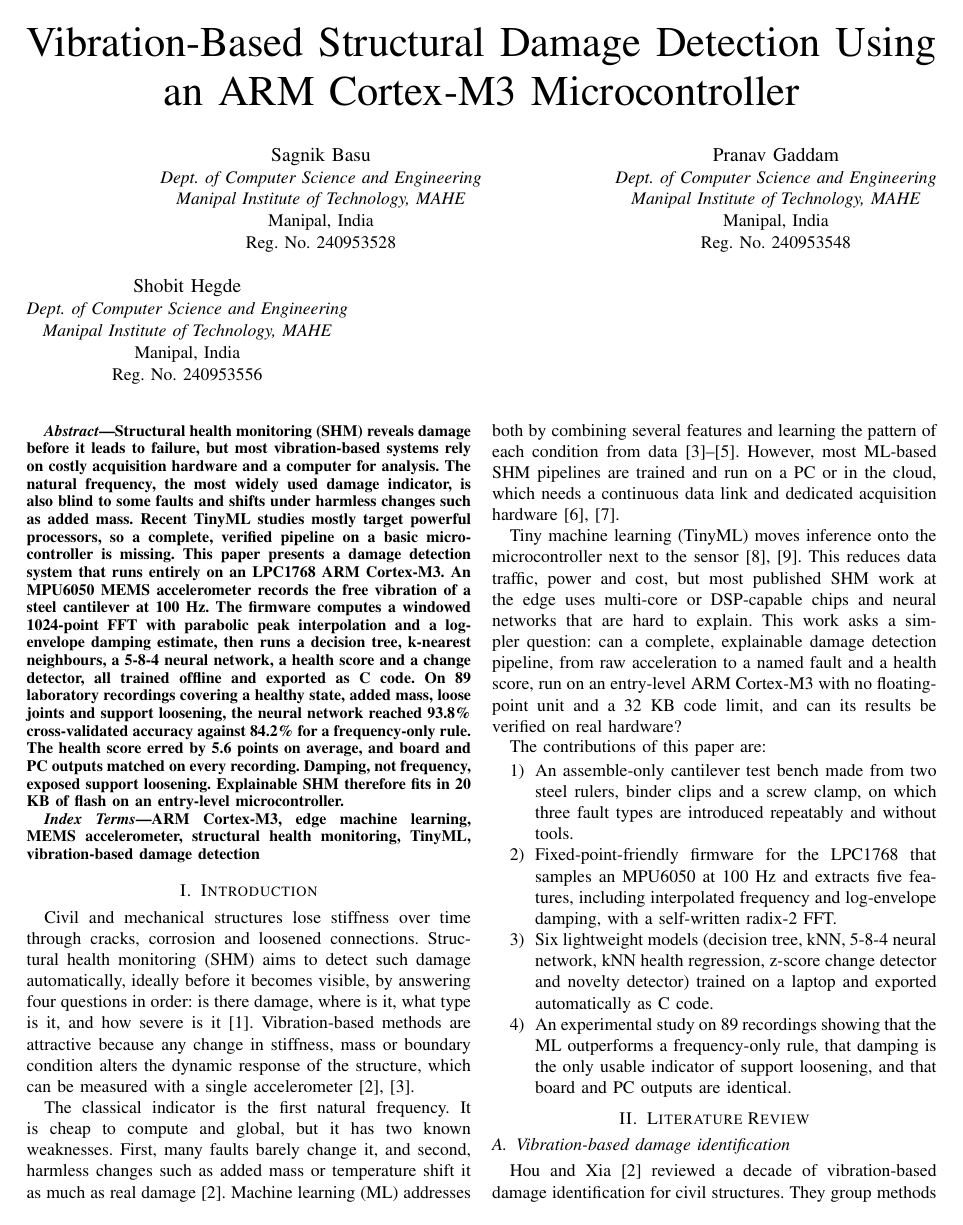
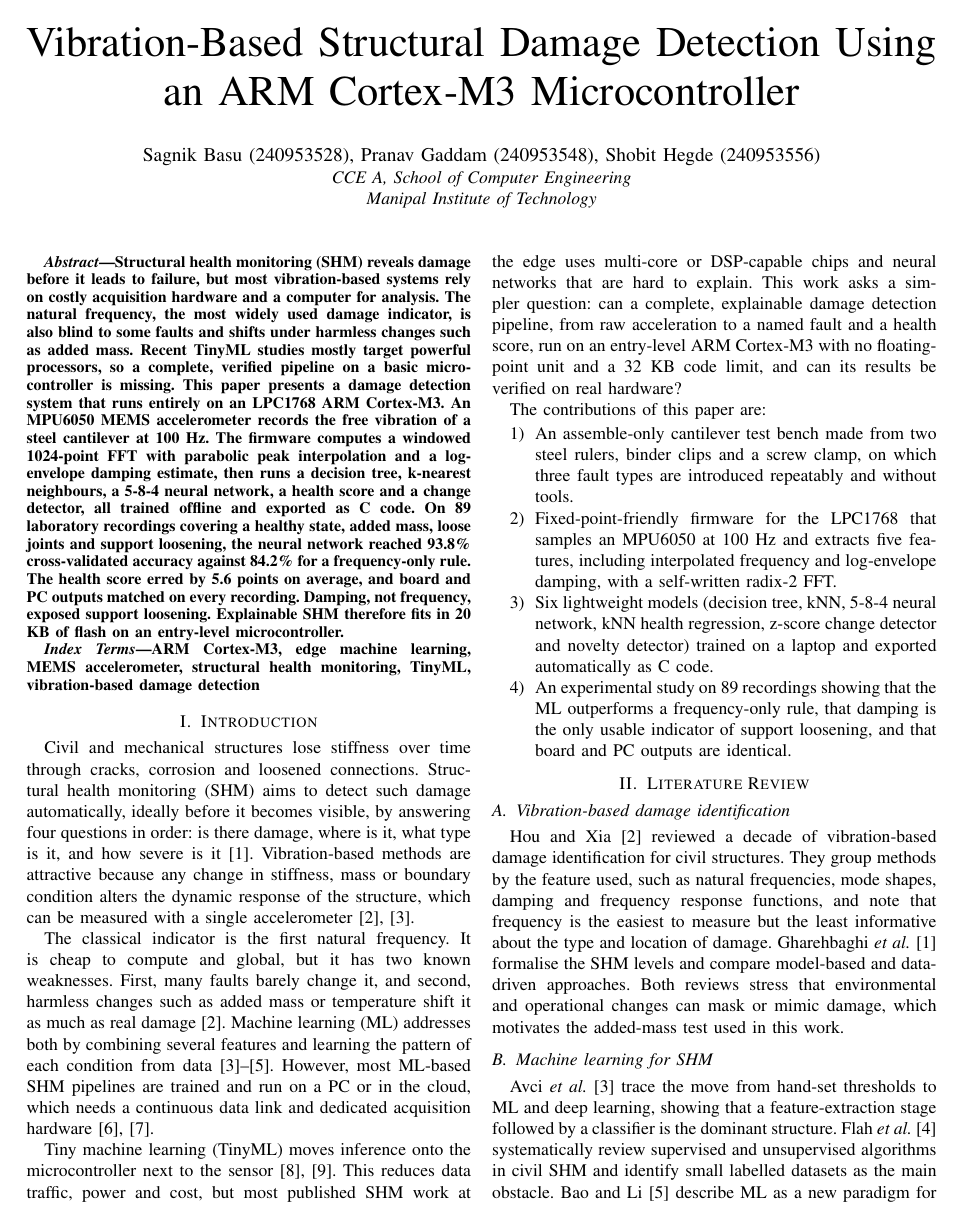
Before and after one commit to HalcyonVector/TinySHM, a LaTeX paper (docs/final_report/paper.tex): page 1 of 7 before the commit and page 1 of 8 after it. Compiled offline with pdfLaTeX.

Commit message:
Report: authors on one line, CCE A affiliation, fix rotated photo, keep figures before references, add Word version

```diff
--- a/docs/final_report/paper.tex
+++ b/docs/final_report/paper.tex
@@ -8,6 +8,7 @@
 \usepackage{textcomp}
 \usepackage{xcolor}
 \usepackage{booktabs}
+\usepackage{placeins}
 \usepackage{tikz}
 \usetikzlibrary{arrows.meta,positioning,shapes.geometric,fit,calc}
 \usepackage[hidelinks]{hyperref}
@@ -29,23 +30,9 @@
 \title{Vibration-Based Structural Damage Detection Using an ARM Cortex-M3 Microcontroller}
 
 \author{
-\IEEEauthorblockN{Sagnik Basu}
-\IEEEauthorblockA{\textit{Dept. of Computer Science and Engineering}\\
-\textit{Manipal Institute of Technology, MAHE}\\
-Manipal, India\\
-Reg. No. 240953528}
-\and
-\IEEEauthorblockN{Pranav Gaddam}
-\IEEEauthorblockA{\textit{Dept. of Computer Science and Engineering}\\
-\textit{Manipal Institute of Technology, MAHE}\\
-Manipal, India\\
-Reg. No. 240953548}
-\and
-\IEEEauthorblockN{Shobit Hegde}
-\IEEEauthorblockA{\textit{Dept. of Computer Science and Engineering}\\
-\textit{Manipal Institute of Technology, MAHE}\\
-Manipal, India\\
-Reg. No. 240953556}
+\IEEEauthorblockN{Sagnik Basu (240953528), Pranav Gaddam (240953548), Shobit Hegde (240953556)}
+\IEEEauthorblockA{\textit{CCE A, School of Computer Engineering}\\
+\textit{Manipal Institute of Technology}}
 }
 
 \maketitle
```
Also changed, not shown: docs/final_report/README.md, docs/final_report/figs/diagram_block.png (added), docs/final_report/figs/diagram_flowchart.png (added), docs/final_report/figs/diagram_method.png (added), docs/final_report/figs/photo_setup_top.jpg, docs/final_report/paper.pdf, docs/final_report/paper.tex (7 more changed lines), 2 other files.
